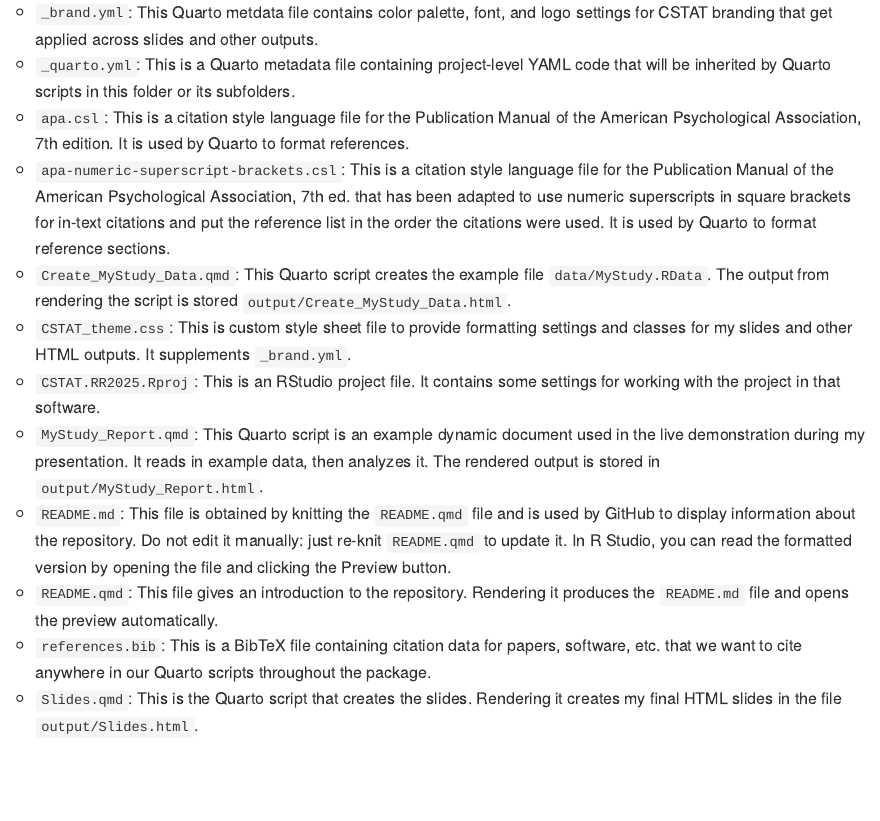
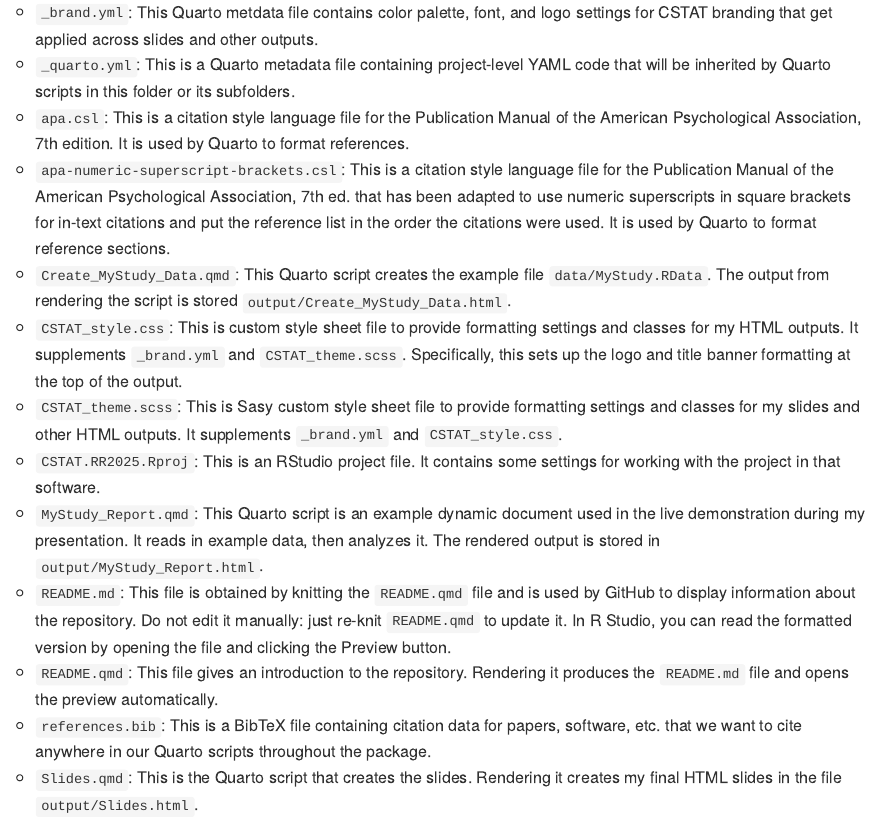
Before and after one commit to sjpierce/CSTAT.RR2025, a Quarto document (README.qmd): the page in a window 1100 px wide, from 1780 px down. The pictures show the output file README.md that the author committed with the source, drawn offline in the style of GitHub; badge pictures from the web are left out.

Commit message:
Update notes on repository structure and contents.

```diff
--- a/README.qmd
+++ b/README.qmd
@@ -125,9 +125,13 @@
     * `Create_MyStudy_Data.qmd`: This Quarto script creates the example file
       `data/MyStudy.RData`. The output from rendering the script is stored
       `output/Create_MyStudy_Data.html`.
-    * `CSTAT_theme.css`: This is custom style sheet file to provide formatting
-      settings and classes for my slides and other HTML outputs. It supplements
-      `_brand.yml`.
+    * `CSTAT_style.css`: This is custom style sheet file to provide formatting
+      settings and classes for my HTML outputs. It supplements `_brand.yml`
+      and `CSTAT_theme.scss`. Specifically, this sets up the logo and title
+      banner formatting at the top of the output.
+    * `CSTAT_theme.scss`: This is Sasy custom style sheet file to provide
+      formatting settings and classes for my slides and other HTML outputs. It
+      supplements `_brand.yml` and `CSTAT_style.css`.
     * `CSTAT.RR2025.Rproj`: This is an RStudio project file. It contains
       some settings for working with the project in that software.
     * `MyStudy_Report.qmd`: This Quarto script is an example dynamic document
```
Also changed, not shown: README.md.
